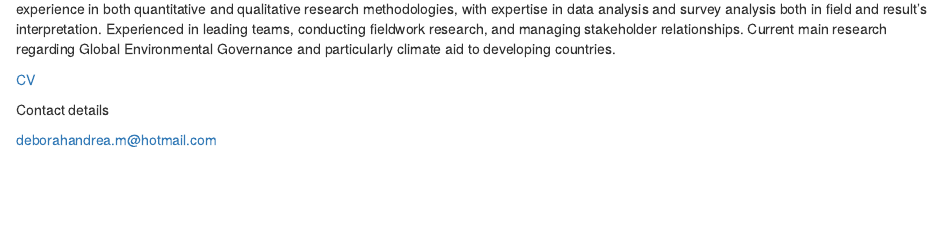
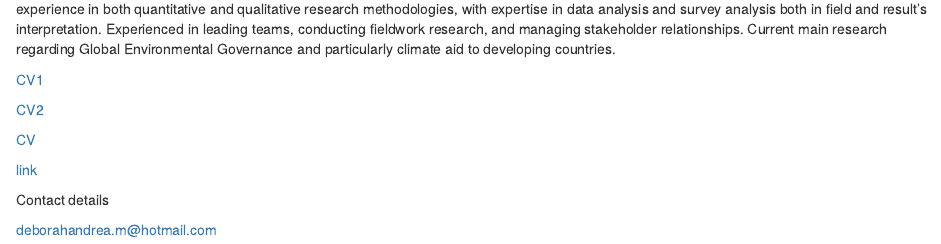
Before and after one commit to deborahmartinez/deborahmartinez.github.io, an R Markdown document (index.Rmd): the page in a window 1100 px wide, from 120 px down. Rendered offline with R 4.5, knitr and Pandoc, with nearby package versions.

Commit message:
merge de prueba

```diff
--- a/index.Rmd
+++ b/index.Rmd
@@ -13,8 +13,13 @@ output: html_document
 Current master’s student of Political Science, specializing in Global Environmental Governance, Sustainability, and Climate Change. Previous experience in both quantitative and qualitative research methodologies, with expertise in data analysis and survey analysis both in field and result’s interpretation. Experienced in leading teams, conducting fieldwork research, and managing stakeholder relationships. Current main research regarding Global Environmental Governance and particularly climate aid to developing countries.
 
 
+[CV1](<./academic_cv.pdf>)
+
+[CV2](</academic_cv.pdf>)
 
 [CV](https://drive.google.com/drive/my-drive)
+
+<a href="file:///academic_cv.pdf">link</a>
 
 
 
```
